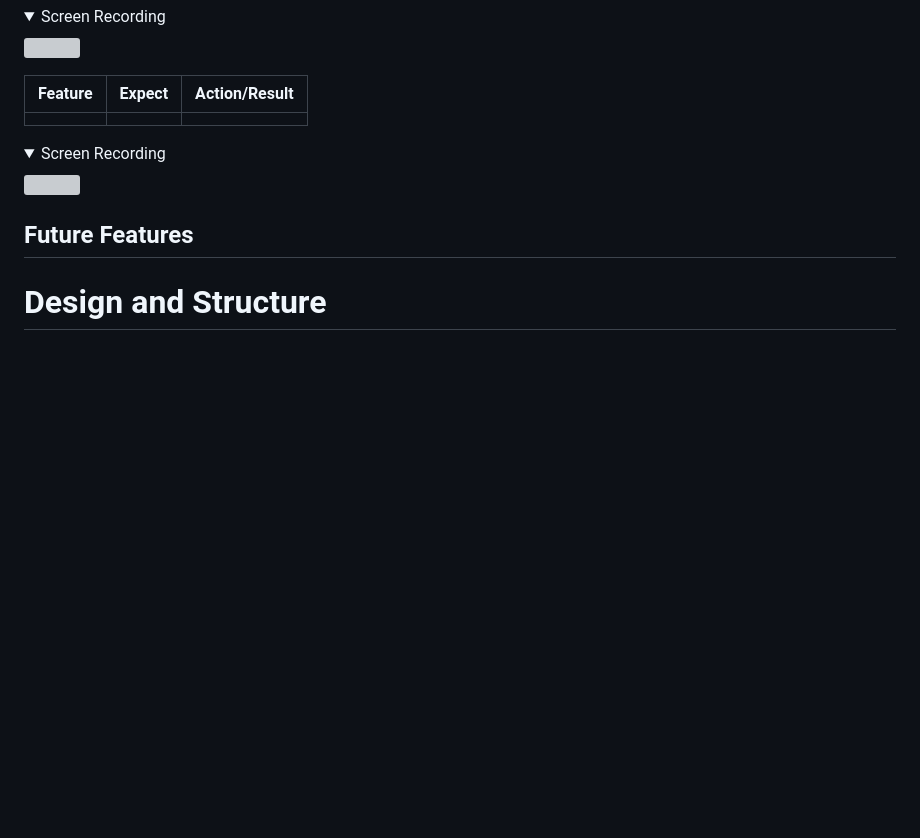
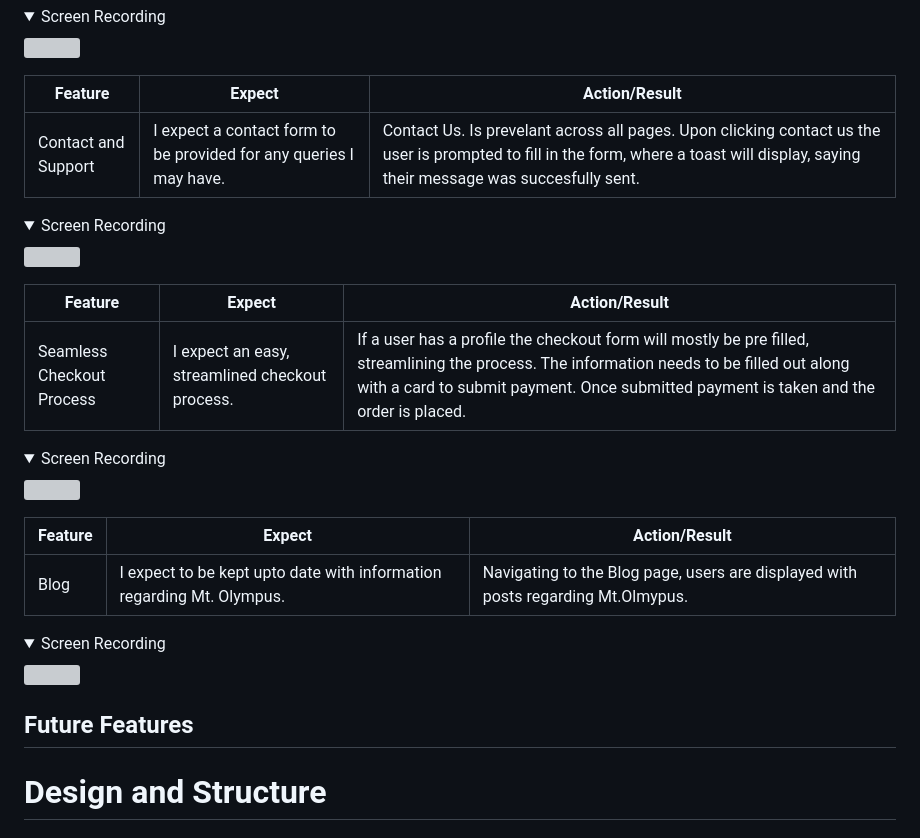
Before and after one commit to DEV451997/MP4, a Markdown page: README.md, the part around the change printed below. GitHub-like rendering; folded sections open; blank space fills up the shorter version; grey boxes are pictures that could not be loaded.

```diff
--- a/README.md
+++ b/README.md
@@ -358,7 +373,27 @@ In regards to research I looked into e-commerce stores which provide the ability
 
 | **Feature** | **Expect** | **Action/Result** |
 | -------- | -------- | -------- |
-|  |   |  |
+| Contact and Support |  I expect a contact form to be provided for any queries I may have. | Contact Us. Is prevelant across all pages. Upon clicking contact us the user is prompted to fill in the form, where a toast will display, saying their message was succesfully sent. |
+
+<details><summary>Screen Recording</summary>
+
+<img src="">
+
+</details>
+
+| **Feature** | **Expect** | **Action/Result** |
+| -------- | -------- | -------- |
+| Seamless Checkout Process | I expect an easy, streamlined checkout process. | If a user has a profile the checkout form will mostly be pre filled, streamlining the process. The information needs to be filled out along with a card to submit payment. Once submitted payment is taken and the order is placed. |
+
+<details><summary>Screen Recording</summary>
+
+<img src="">
+
+</details>
+
+| **Feature** | **Expect** | **Action/Result** |
+| -------- | -------- | -------- |
+| Blog | I expect to be kept upto date with information regarding Mt. Olympus. | Navigating to the Blog page, users are displayed with posts regarding Mt.Olmypus. |
 
 <details><summary>Screen Recording</summary>
 
```
Also changed, not shown: other parts of README.md (+19 -4 lines).
